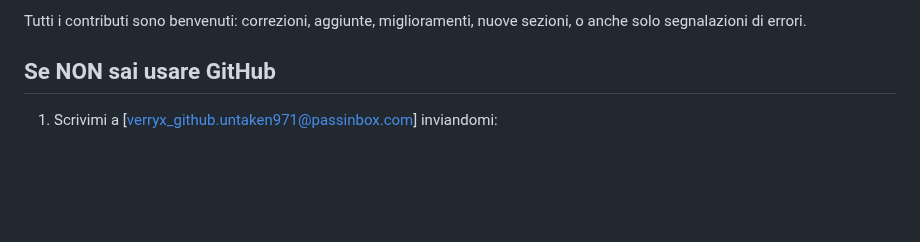
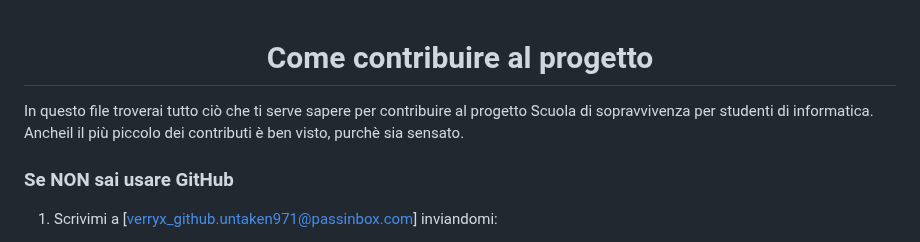
Before and after one commit to Verryx-02/Scuola-di-sopravvivenza-per-studenti-di-Informatica, a Markdown page: CONTRIBUTING.md, the part around the change. Drawn GitHub-style; blank space fills up the shorter version.

Commit message:
Updated Contributig

```diff
--- a/CONTRIBUTING.md
+++ b/CONTRIBUTING.md
@@ -1,6 +1,11 @@
-Tutti i contributi sono benvenuti: correzioni, aggiunte, miglioramenti, nuove sezioni, o anche solo segnalazioni di errori.
+<div align="center">
 
-## Se NON sai usare GitHub
+# Come contribuire al progetto
+
+</div>
+In questo file troverai tutto ciò che ti serve sapere per contribuire al progetto Scuola di sopravvivenza per studenti di informatica. Ancheil il più piccolo dei contributi è ben visto, purchè sia sensato.
+
+### Se NON sai usare GitHub
 
 1. Scrivimi a [verryx_github.untaken971@passinbox.com] inviandomi:
     - Correzioni o suggerimenti
```
